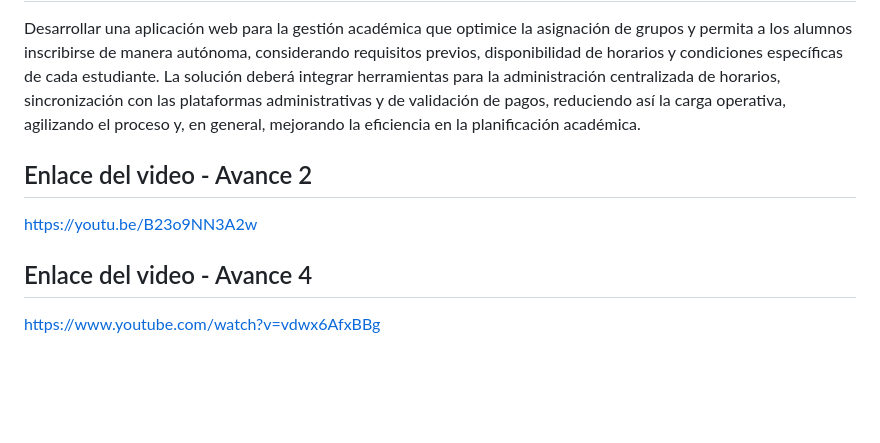
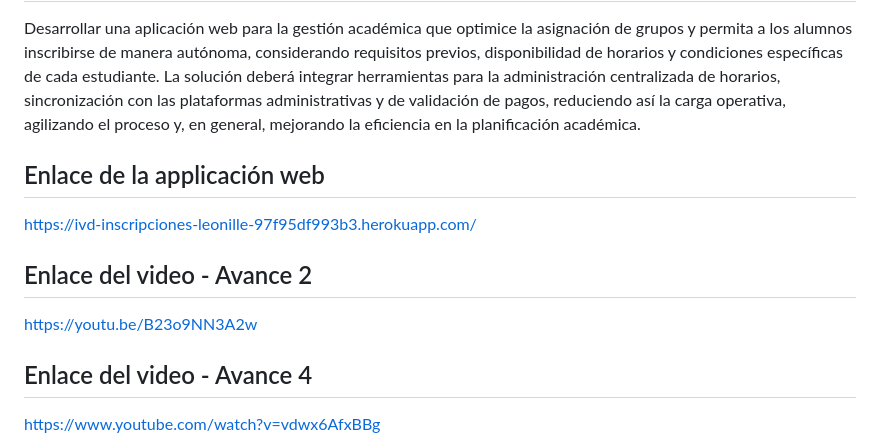
Before and after one commit to Leonille-mx/via-diseno, a Markdown page: README.md, the part around the change. GitHub-like rendering; blank space fills up the shorter version.

```diff
--- a/README.md
+++ b/README.md
@@ -17,10 +17,13 @@ Además, el proceso actual que sigue la institución limita la capacidad de opti
 ## Propuesta de Solución
 Desarrollar una aplicación web para la gestión académica que optimice la asignación de grupos y permita a los alumnos inscribirse de manera autónoma, considerando requisitos previos, disponibilidad de horarios y condiciones específicas de cada estudiante. La solución deberá integrar herramientas para la administración centralizada de horarios, sincronización con las plataformas administrativas y de validación de pagos, reduciendo así la carga operativa, agilizando el proceso y, en general, mejorando la eficiencia en la planificación académica.
 
+## Enlace de la applicación web
+
+https://ivd-inscripciones-leonille-97f95df993b3.herokuapp.com/
+
 ## Enlace del video - Avance 2
 
 https://youtu.be/B23o9NN3A2w
-
 
 ## Enlace del video - Avance 4
 
```
